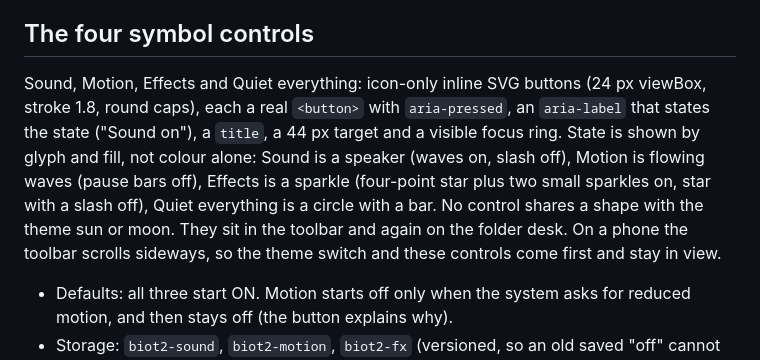
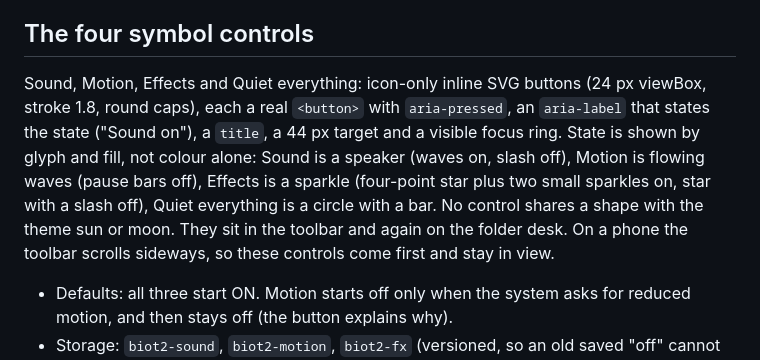
Before and after one commit to dhairyab0069/biot6900-io, a Markdown page: DESIGN.md, the part around the change. Rendered like a GitHub page.

Commit message:
Docs tidy

```diff
--- a/DESIGN.md
+++ b/DESIGN.md
@@ -30,7 +30,7 @@ Both colour sets are designed, not inverted. Figure colours (`--c1`, `--c2`, `--
 The theme always follows the system (`prefers-color-scheme`); there is no switch and no stored choice. An inline script in `<head>` sets `data-theme-mode="auto"` and `data-theme` on `<html>` before first paint, tokens live under `:root[data-theme="dark"]` with a `prefers-color-scheme` fallback for no-JS, and `assets/page.js` follows a system change live and dispatches `themechange` so the charts and 3D viewer re-read their colours (an instant change, no transition).
 
 ## The four symbol controls
-Sound, Motion, Effects and Quiet everything: icon-only inline SVG buttons (24 px viewBox, stroke 1.8, round caps), each a real `<button>` with `aria-pressed`, an `aria-label` that states the state ("Sound on"), a `title`, a 44 px target and a visible focus ring. State is shown by glyph and fill, not colour alone: Sound is a speaker (waves on, slash off), Motion is flowing waves (pause bars off), Effects is a sparkle (four-point star plus two small sparkles on, star with a slash off), Quiet everything is a circle with a bar. No control shares a shape with the theme sun or moon. They sit in the toolbar and again on the folder desk. On a phone the toolbar scrolls sideways, so the theme switch and these controls come first and stay in view.
+Sound, Motion, Effects and Quiet everything: icon-only inline SVG buttons (24 px viewBox, stroke 1.8, round caps), each a real `<button>` with `aria-pressed`, an `aria-label` that states the state ("Sound on"), a `title`, a 44 px target and a visible focus ring. State is shown by glyph and fill, not colour alone: Sound is a speaker (waves on, slash off), Motion is flowing waves (pause bars off), Effects is a sparkle (four-point star plus two small sparkles on, star with a slash off), Quiet everything is a circle with a bar. No control shares a shape with the theme sun or moon. They sit in the toolbar and again on the folder desk. On a phone the toolbar scrolls sideways, so these controls come first and stay in view.
 - Defaults: all three start ON. Motion starts off only when the system asks for reduced motion, and then stays off (the button explains why).
 - Storage: `biot2-sound`, `biot2-motion`, `biot2-fx` (versioned, so an old saved "off" cannot carry over). Every read and write is in try/catch; the page works with storage blocked.
 - Quiet everything turns all three off; pressed again it restores exactly the previous state.
```
